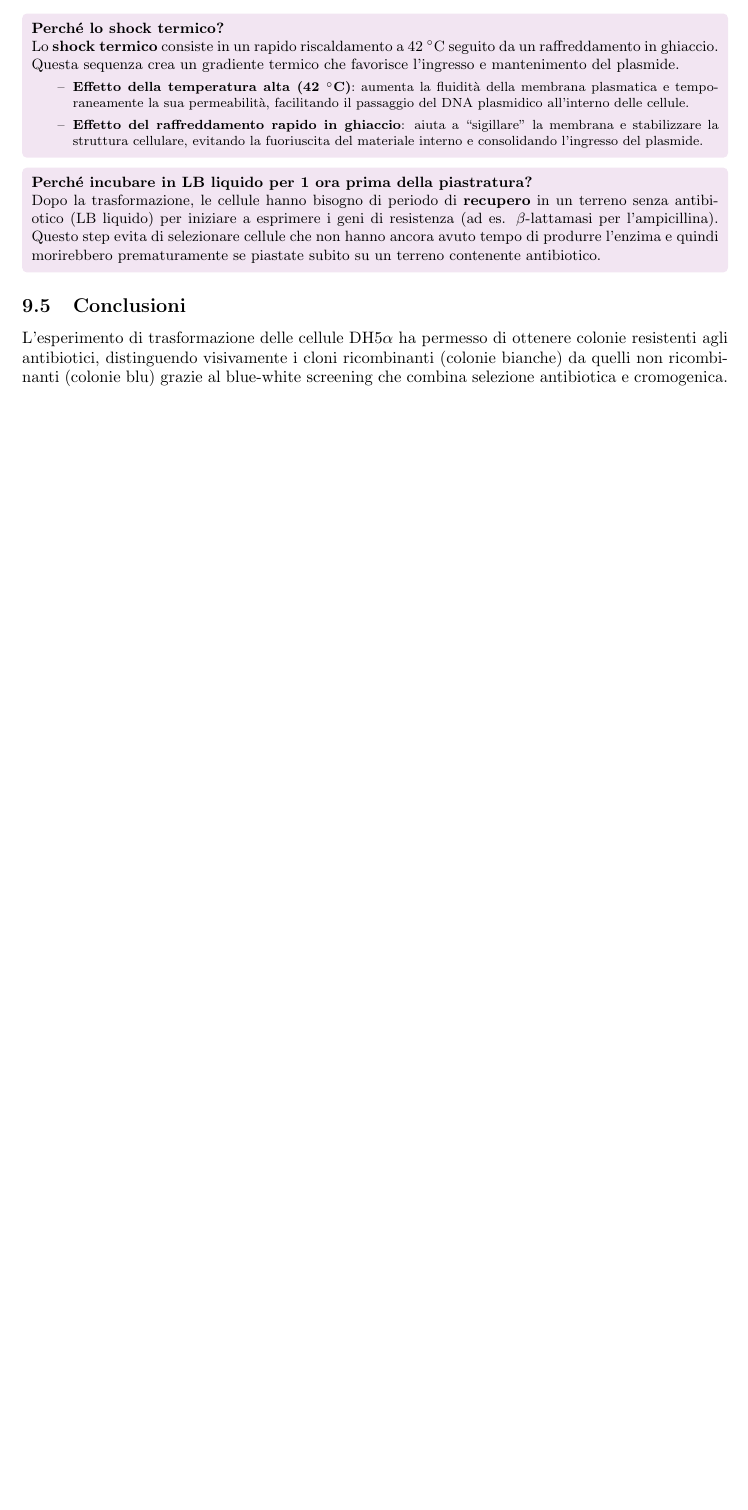
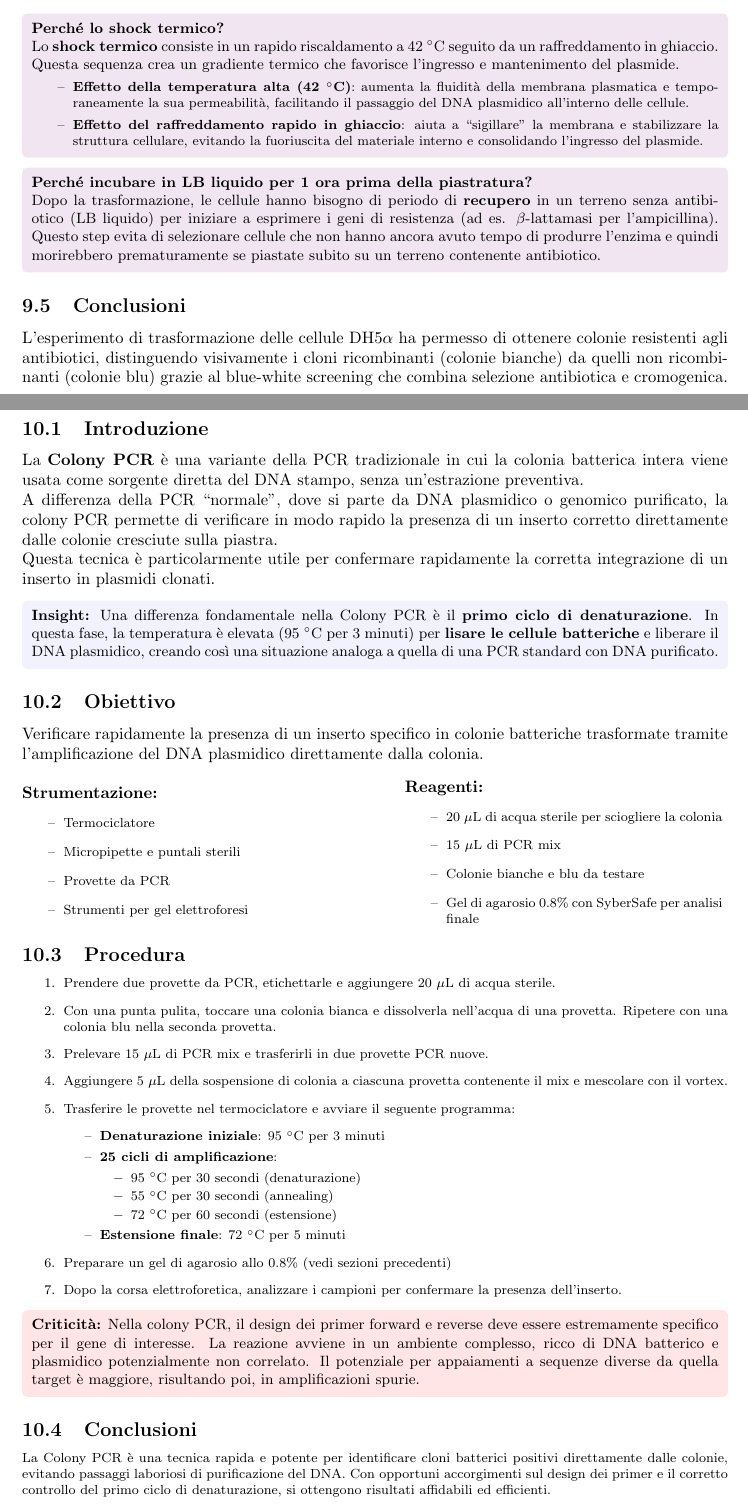
Before and after one commit to SketchyLogic/RelazioniEsperienzeRepository, a LaTeX document (main.tex, which reads chapters/10.Colony PCR.tex): part of page 26 of 26 before the commit and two parts of pages 26 and 27 of 27 after it, the two joined at a grey line, cut so that both start at the same text, the shorter picture padded with empty space. Compiled offline with pdfLaTeX.

Commit message:
feat: colony PCR done

```diff
--- /dev/null
+++ b/chapters/10.Colony PCR.tex
@@ -0,0 +1,60 @@
+\section{Colony PCR}
+
+\subsection{Introduzione}
+La \textbf{Colony PCR} è una variante della PCR tradizionale in cui la colonia batterica intera viene usata come sorgente diretta del DNA stampo, senza un’estrazione preventiva.\\
+A differenza della PCR “normale”, dove si parte da DNA plasmidico o genomico purificato, la colony PCR permette di verificare in modo rapido la presenza di un inserto corretto direttamente dalle colonie cresciute sulla piastra.\\
+Questa tecnica è particolarmente utile per confermare rapidamente la corretta integrazione di un inserto in plasmidi clonati.
+
+\begin{insightBox}
+  \textbf{Insight:} Una differenza fondamentale nella Colony PCR è il \textbf{primo ciclo di denaturazione}. In questa fase, la temperatura è elevata (95~$^\circ$C per 3 minuti) per \textbf{lisare le cellule batteriche} e liberare il DNA plasmidico, creando così una situazione analoga a quella di una PCR standard con DNA purificato.
+\end{insightBox}
+
+\subsection{Obiettivo}
+Verificare rapidamente la presenza di un inserto specifico in colonie batteriche trasformate tramite l’amplificazione del DNA plasmidico direttamente dalla colonia.
+
+\vspace{1em}
+\twoColumnLayout
+{Strumentazione:}
+{
+  \item Termociclatore
+  \item Micropipette e puntali sterili
+  \item Provette da PCR
+  \item Strumenti per gel elettroforesi
+}
+{Reagenti:}
+{
+  \item 20~$\mu$L di acqua sterile per sciogliere la colonia
+  \item 15~$\mu$L di PCR mix
+  \item Colonie bianche e blu da testare
+  \item Gel di agarosio 0.8\% con SyberSafe per analisi finale
+}
+
+\subsection{Procedura}
+\begin{enumerate}\footnotesize
+  \item Prendere due provette da PCR, etichettarle e aggiungere 20~$\mu$L di acqua sterile.
+  \item Con una punta pulita, toccare una colonia bianca e dissolverla nell’acqua di una provetta. Ripetere con una colonia blu nella seconda provetta.
+  \item Prelevare 15~$\mu$L di PCR mix e trasferirli in due provette PCR nuove.
+  \item Aggiungere 5~$\mu$L della sospensione di colonia a ciascuna provetta contenente il mix e mescolare con il vortex.
+  \item Trasferire le provette nel termociclatore e avviare il seguente programma:
+    \begin{itemize}
+      \item \textbf{Denaturazione iniziale}: 95~$^\circ$C per 3 minuti
+      \item \textbf{25 cicli di amplificazione}:
+        \begin{itemize}
+          \item 95~$^\circ$C per 30 secondi (denaturazione)
+          \item 55~$^\circ$C per 30 secondi (annealing)
+          \item 72~$^\circ$C per 60 secondi (estensione)
+        \end{itemize}
+      \item \textbf{Estensione finale}: 72~$^\circ$C per 5 minuti
+    \end{itemize}
+  \item Preparare un gel di agarosio allo 0.8\% (vedi sezioni precedenti)
+  \item Dopo la corsa elettroforetica, analizzare i campioni per confermare la presenza dell’inserto.
+\end{enumerate}
+
+\begin{criticitaBox}
+  \textbf{Criticità:} Nella colony PCR, il design dei primer forward e reverse deve essere estremamente specifico per il gene di interesse. La reazione avviene in un ambiente complesso, ricco di DNA batterico e plasmidico potenzialmente non correlato. Il potenziale per appaiamenti a sequenze diverse da quella target è maggiore, risultando poi, in amplificazioni spurie.
+\end{criticitaBox}
+
+\subsection{Conclusioni}
+\footnotesize{La Colony PCR è una tecnica rapida e potente per identificare cloni batterici positivi direttamente dalle colonie, evitando passaggi laboriosi di purificazione del DNA. Con opportuni accorgimenti sul design dei primer e il corretto controllo del primo ciclo di denaturazione, si ottengono risultati affidabili ed efficienti.}
+
+\newpage
```
Also changed, not shown: main.tex (+27 -0 lines), main.pdf, 6 other files.
